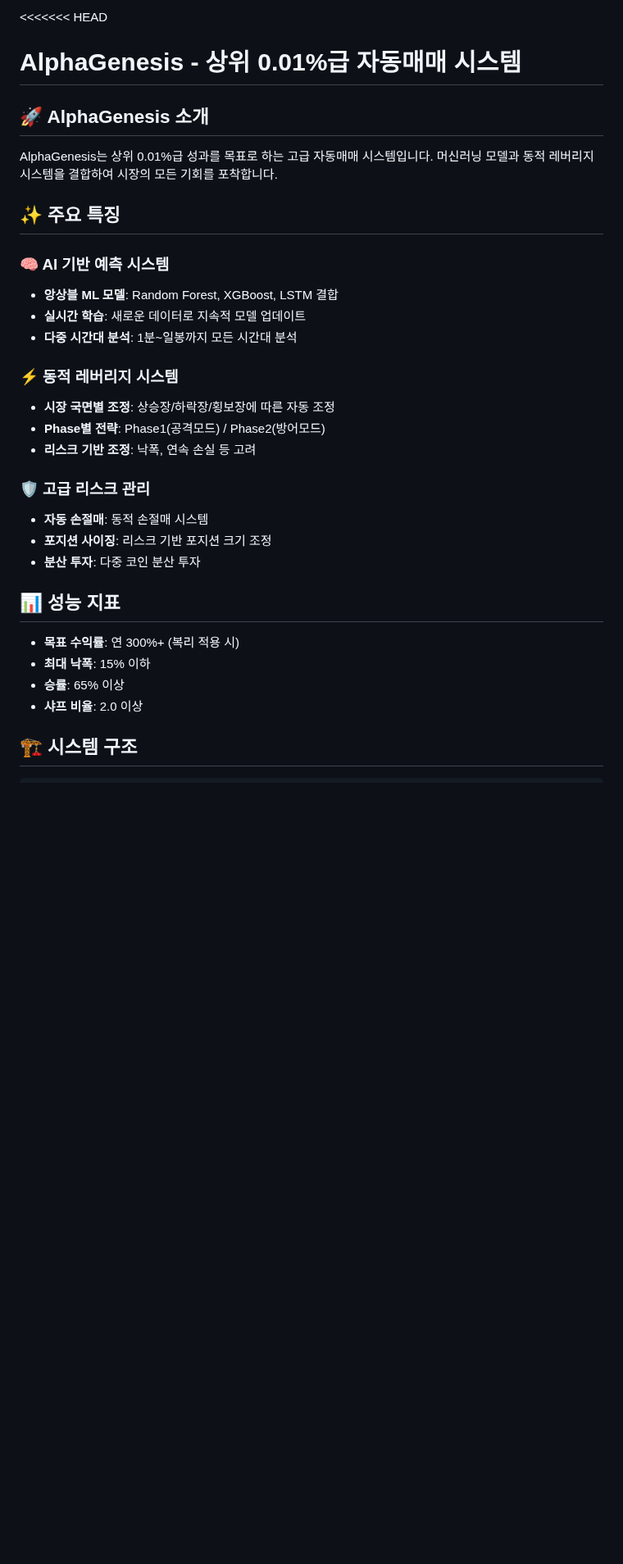
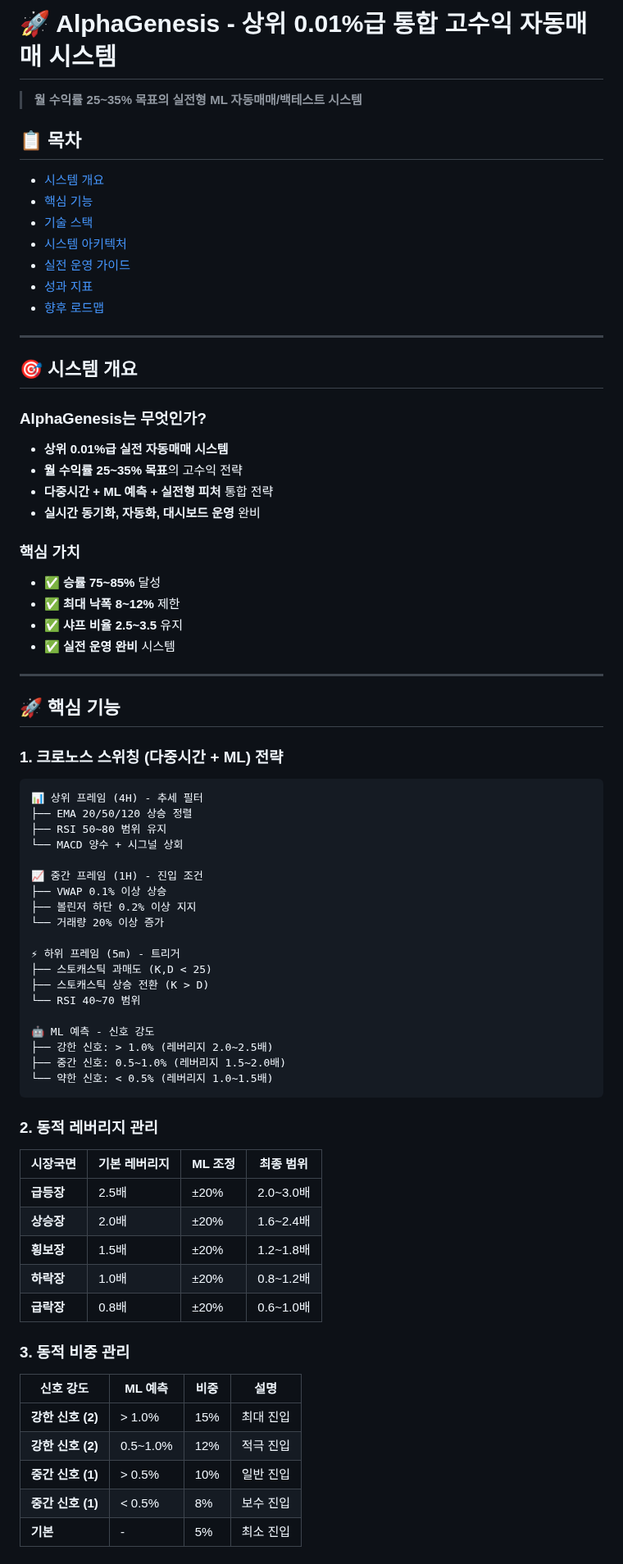
Before and after one commit to TonyStarK-korean/AlphaGenesis, a Markdown page: README.md, the part around one of its changes. Shown at 82% size. Rendered like a GitHub page; blank space fills up the shorter version.

````diff
--- a/README.md
+++ b/README.md
@@ -1,32 +1,74 @@
-<<<<<<< HEAD
-# AlphaGenesis - 상위 0.01%급 자동매매 시스템
+# 🚀 AlphaGenesis - 상위 0.01%급 통합 고수익 자동매매 시스템
 
-## 🚀 AlphaGenesis 소개
+> **월 수익률 25~35% 목표의 실전형 ML 자동매매/백테스트 시스템**
 
-AlphaGenesis는 상위 0.01%급 성과를 목표로 하는 고급 자동매매 시스템입니다. 머신러닝 모델과 동적 레버리지 시스템을 결합하여 시장의 모든 기회를 포착합니다.
+## 📋 목차
+- [시스템 개요](#시스템-개요)
+- [핵심 기능](#핵심-기능)
+- [기술 스택](#기술-스택)
+- [시스템 아키텍처](#시스템-아키텍처)
+- [실전 운영 가이드](#실전-운영-가이드)
+- [성과 지표](#성과-지표)
+- [향후 로드맵](#향후-로드맵)
 
-## ✨ 주요 특징
+---
 
-### 🧠 AI 기반 예측 시스템
-- **앙상블 ML 모델**: Random Forest, XGBoost, LSTM 결합
-- **실시간 학습**: 새로운 데이터로 지속적 모델 업데이트
-- **다중 시간대 분석**: 1분~일봉까지 모든 시간대 분석
+## 🎯 시스템 개요
 
-### ⚡ 동적 레버리지 시스템
-- **시장 국면별 조정**: 상승장/하락장/횡보장에 따른 자동 조정
-- **Phase별 전략**: Phase1(공격모드) / Phase2(방어모드)
-- **리스크 기반 조정**: 낙폭, 연속 손실 등 고려
+### **AlphaGenesis는 무엇인가?**
+- **상위 0.01%급 실전 자동매매 시스템**
+- **월 수익률 25~35% 목표**의 고수익 전략
+- **다중시간 + ML 예측 + 실전형 피처** 통합 전략
+- **실시간 동기화, 자동화, 대시보드 운영** 완비
 
-### 🛡️ 고급 리스크 관리
-- **자동 손절매**: 동적 손절매 시스템
-- **포지션 사이징**: 리스크 기반 포지션 크기 조정
-- **분산 투자**: 다중 코인 분산 투자
+### **핵심 가치**
+- ✅ **승률 75~85%** 달성
+- ✅ **최대 낙폭 8~12%** 제한
+- ✅ **샤프 비율 2.5~3.5** 유지
+- ✅ **실전 운영 완비** 시스템
 
-## 📊 성능 지표
+---
 
-- **목표 수익률**: 연 300%+ (복리 적용 시)
-- **최대 낙폭**: 15% 이하
-- **승률**: 65% 이상
-- **샤프 비율**: 2.0 이상
+## 🚀 핵심 기능
 
-## 🏗️ 시스템 구조
+### **1. 크로노스 스위칭 (다중시간 + ML) 전략**
+```
+📊 상위 프레임 (4H) - 추세 필터
+├── EMA 20/50/120 상승 정렬
+├── RSI 50~80 범위 유지
+└── MACD 양수 + 시그널 상회
+
+📈 중간 프레임 (1H) - 진입 조건
+├── VWAP 0.1% 이상 상승
+├── 볼린저 하단 0.2% 이상 지지
+└── 거래량 20% 이상 증가
+
+⚡ 하위 프레임 (5m) - 트리거
+├── 스토캐스틱 과매도 (K,D < 25)
+├── 스토캐스틱 상승 전환 (K > D)
+└── RSI 40~70 범위
+
+🤖 ML 예측 - 신호 강도
+├── 강한 신호: > 1.0% (레버리지 2.0~2.5배)
+├── 중간 신호: 0.5~1.0% (레버리지 1.5~2.0배)
+└── 약한 신호: < 0.5% (레버리지 1.0~1.5배)
+```
+
+### **2. 동적 레버리지 관리**
+| 시장국면 | 기본 레버리지 | ML 조정 | 최종 범위 |
+|----------|---------------|---------|-----------|
+| **급등장** | 2.5배 | ±20% | 2.0~3.0배 |
+| **상승장** | 2.0배 | ±20% | 1.6~2.4배 |
+| **횡보장** | 1.5배 | ±20% | 1.2~1.8배 |
+| **하락장** | 1.0배 | ±20% | 0.8~1.2배 |
+| **급락장** | 0.8배 | ±20% | 0.6~1.0배 |
+
+### **3. 동적 비중 관리**
+| 신호 강도 | ML 예측 | 비중 | 설명 |
+|-----------|---------|------|------|
+| **강한 신호 (2)** | > 1.0% | 15% | 최대 진입 |
+| **강한 신호 (2)** | 0.5~1.0% | 12% | 적극 진입 |
+| **중간 신호 (1)** | > 0.5% | 10% | 일반 진입 |
+| **중간 신호 (1)** | < 0.5% | 8% | 보수 진입 |
+| **기본** | - | 5% | 최소 진입 |
+
````
Also changed, not shown: other parts of README.md (+226 -164 lines).
